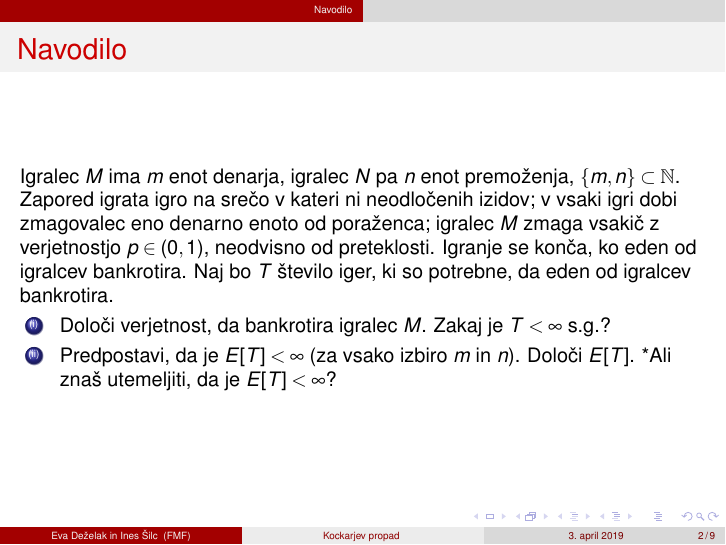
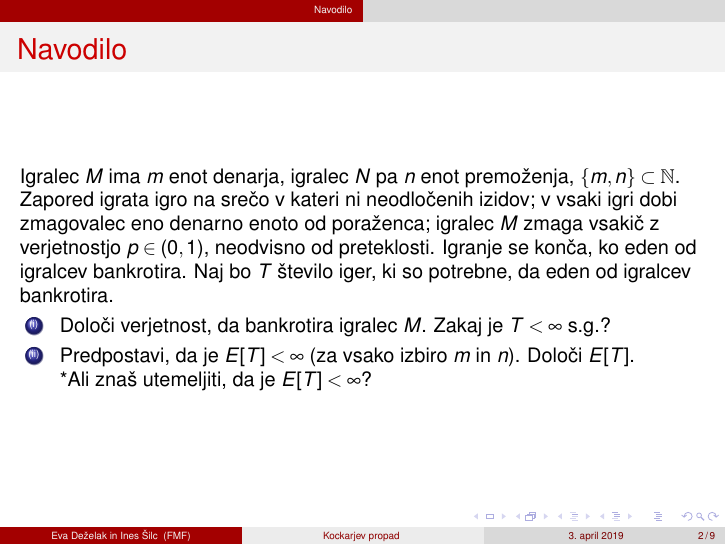
Before and after one commit to ines-silc/Seminar-2018-19, LaTeX slides (prosojnice/naloga9-predstavitev.tex): page 2 of 9. Compiled offline with pdfLaTeX.

Commit message:
Dodana prazna vrstica

```diff
--- a/prosojnice/naloga9-predstavitev.tex
+++ b/prosojnice/naloga9-predstavitev.tex
@@ -27,7 +27,7 @@
 Igralec $M$ ima $m$ enot denarja, igralec $N$ pa $n$ enot premoženja, $\{m,n\}\subset \mathbb{N}$. Zapored igrata igro na srečo v kateri ni neodločenih izidov; v vsaki igri dobi zmagovalec eno denarno enoto od poraženca; igralec $M$ zmaga vsakič z verjetnostjo $p\in (0,1)$, neodvisno od preteklosti. Igranje se konča, ko eden od igralcev bankrotira. Naj bo $T$ število iger, ki so potrebne, da eden od igralcev bankrotira.
 \begin{enumerate}[(i)]
 \item Določi verjetnost, da bankrotira igralec $M$. Zakaj je  $T<\infty$ s.g.?
-\item Predpostavi, da je $E[T]<\infty$ (za vsako izbiro $m$ in $n$). Določi $E[T]$. *Ali znaš utemeljiti, da je $E[T]<\infty$?
+\item Predpostavi, da je $E[T]<\infty$ (za vsako izbiro $m$ in $n$). Določi $E[T]$.\\ *Ali znaš utemeljiti, da je $E[T]<\infty$?
 \end{enumerate}
 
 \end{frame}
```
Also changed, not shown: prosojnice/naloga9-predstavitev.pdf.
